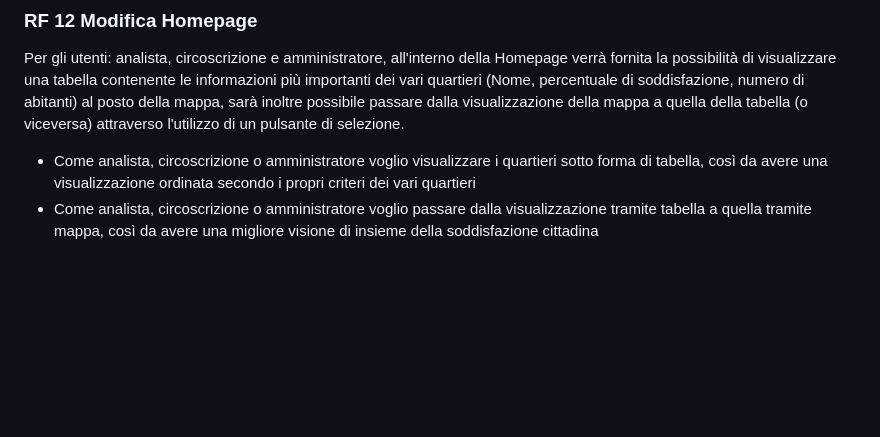
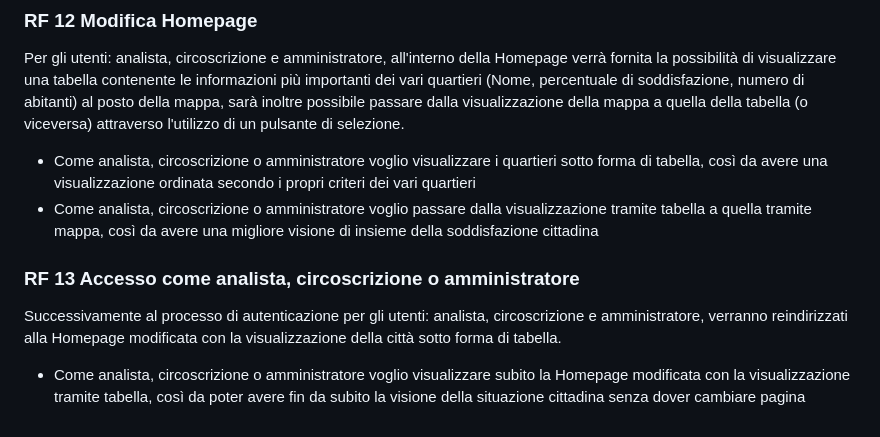
Before and after one commit to lucafano04/progettoIngenieriaSoftware, a Markdown page: deliverable/D3/userStories.md, the part around the change. GitHub-like rendering; blank space fills up the shorter version.

Commit message:
Add Us RF13

```diff
--- a/deliverable/D3/userStories.md
+++ b/deliverable/D3/userStories.md
@@ -49,3 +49,7 @@ Il sistema deve permettere ai sondaggisti di aggiungere o rimuovere i voti ai so
 Per gli utenti: analista, circoscrizione e amministratore, all'interno della Homepage verrà fornita la possibilità di visualizzare una tabella contenente le informazioni più importanti dei vari quartieri (Nome, percentuale di soddisfazione, numero di abitanti) al posto della mappa, sarà inoltre possibile passare dalla visualizzazione della mappa a quella della tabella (o viceversa) attraverso l'utilizzo di un pulsante di selezione.
 - Come analista, circoscrizione o amministratore voglio visualizzare i quartieri sotto forma di tabella, così da avere una visualizzazione ordinata secondo i propri criteri dei vari quartieri
 - Come analista, circoscrizione o amministratore voglio passare dalla visualizzazione tramite tabella a quella tramite mappa, così da avere una migliore visione di insieme della soddisfazione cittadina
+
+### RF 13 Accesso come analista, circoscrizione o amministratore
+Successivamente al processo di autenticazione per gli utenti: analista, circoscrizione e amministratore, verranno reindirizzati alla Homepage modificata con la visualizzazione della città sotto forma di tabella.
+- Come analista, circoscrizione o amministratore voglio visualizzare subito la Homepage modificata con la visualizzazione tramite tabella, così da poter avere fin da subito la visione della situazione cittadina senza dover cambiare pagina
```
